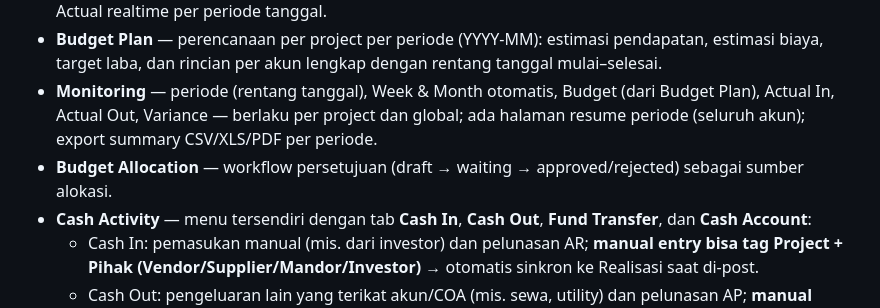
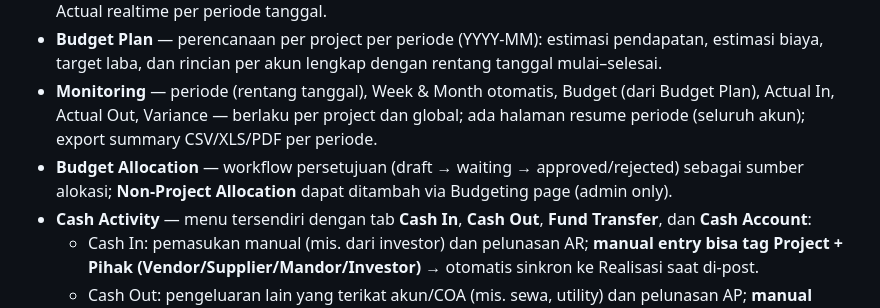
Before and after one commit to Muwira-Project/Budget-Control, a Markdown page: README.md, the part around the change. Drawn GitHub-style.

Commit message:
README: update Budget Allocation feature description

```diff
--- a/README.md
+++ b/README.md
@@ -11,7 +11,7 @@ Aplikasi web untuk mengelola **budget (alokasi dana)**, **actual (realisasi)**,
 - **Account (COA)** — master chart of accounts (Pendapatan/Pengeluaran + kategori), filter jenis, dan kolom Actual realtime per periode tanggal.
 - **Budget Plan** — perencanaan per project per periode (YYYY-MM): estimasi pendapatan, estimasi biaya, target laba, dan rincian per akun lengkap dengan rentang tanggal mulai–selesai.
 - **Monitoring** — periode (rentang tanggal), Week & Month otomatis, Budget (dari Budget Plan), Actual In, Actual Out, Variance — berlaku per project dan global; ada halaman resume periode (seluruh akun); export summary CSV/XLS/PDF per periode.
-- **Budget Allocation** — workflow persetujuan (draft → waiting → approved/rejected) sebagai sumber alokasi.
+- **Budget Allocation** — workflow persetujuan (draft → waiting → approved/rejected) sebagai sumber alokasi; **Non-Project Allocation** dapat ditambah via Budgeting page (admin only).
 - **Cash Activity** — menu tersendiri dengan tab **Cash In**, **Cash Out**, **Fund Transfer**, dan **Cash Account**:
   - Cash In: pemasukan manual (mis. dari investor) dan pelunasan AR; **manual entry bisa tag Project + Pihak (Vendor/Supplier/Mandor/Investor)** → otomatis sinkron ke Realisasi saat di-post.
   - Cash Out: pengeluaran lain yang terikat akun/COA (mis. sewa, utility) dan pelunasan AP; **manual entry bisa tag Project + Pihak**.
```
